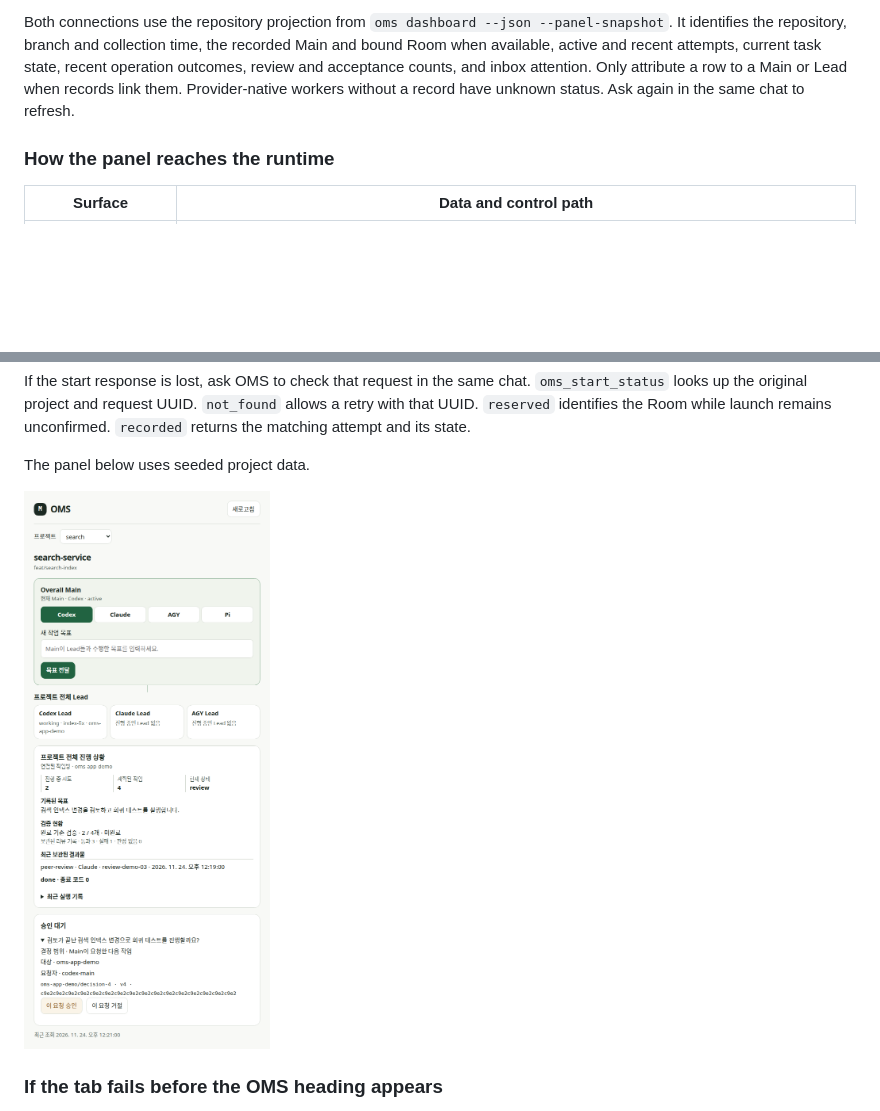
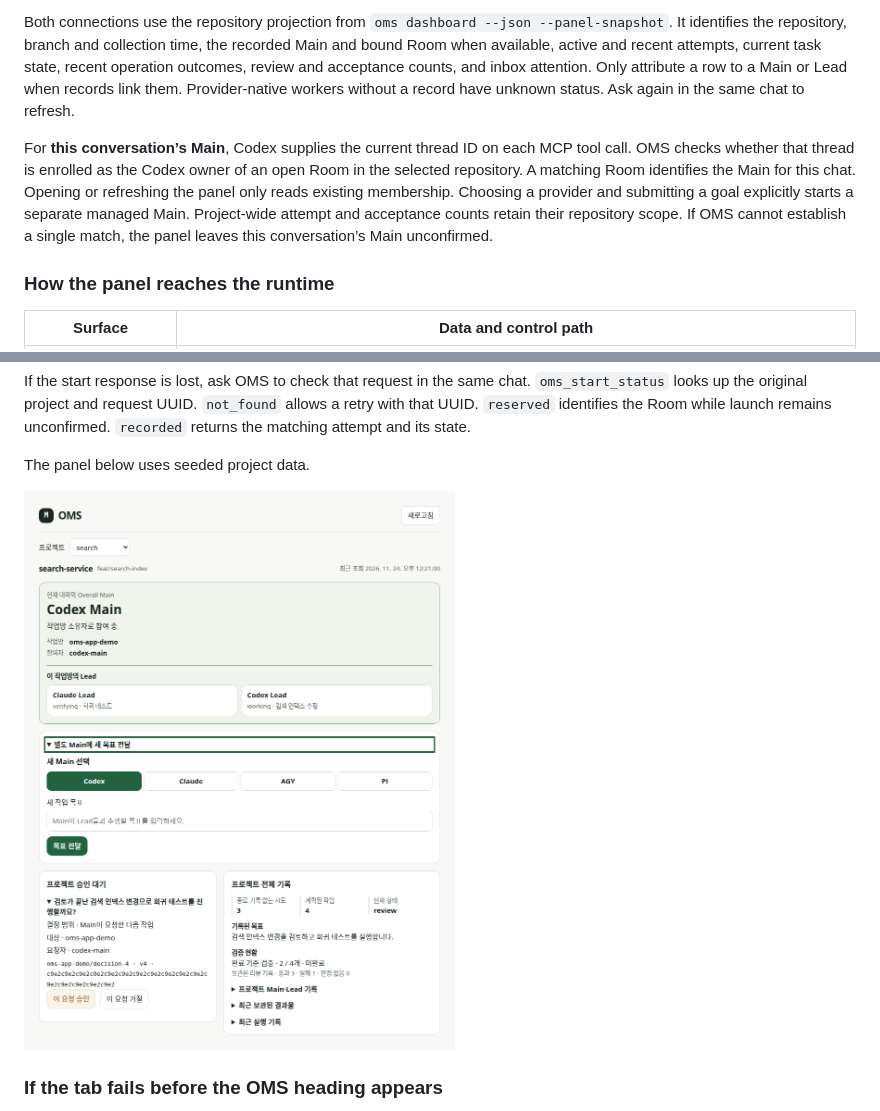
Before and after one commit to eightmm/oh-my-setting, a Markdown page: docs/DASHBOARD.md, 2 parts joined by grey strips. Drawn GitHub-style; pictures changed too: docs/assets/oms-chat-panel.png; blank space fills up the shorter version.

Commit message:
fix: identify the current Codex chat Main in the panel

```diff
--- a/docs/DASHBOARD.md
+++ b/docs/DASHBOARD.md
@@ -162,6 +162,15 @@ acceptance counts, and inbox attention. Only attribute a row to a Main or Lead
 when records link them. Provider-native workers without a record have unknown
 status. Ask again in the same chat to refresh.
 
+For **this conversation’s Main**, Codex supplies the current thread ID on each
+MCP tool call. OMS checks whether that thread is enrolled as the Codex owner
+of an open Room in the selected repository. A matching Room identifies the
+Main for this chat. Opening or refreshing the panel only reads existing
+membership. Choosing a provider and submitting a goal explicitly starts a
+separate managed Main. Project-wide attempt and acceptance counts retain
+their repository scope. If OMS cannot establish a single match, the panel
+leaves this conversation’s Main unconfirmed.
+
 ### How the panel reaches the runtime
 
 | Surface | Data and control path |
```
Also changed, not shown: 11 other files.
